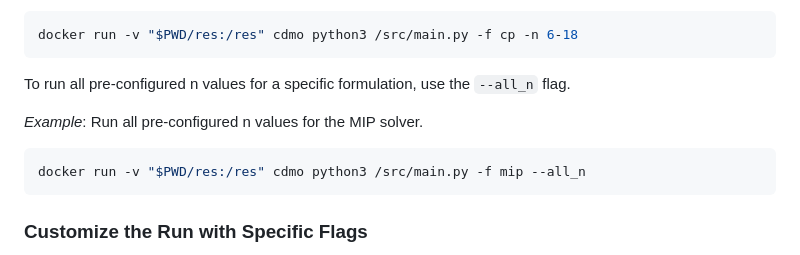
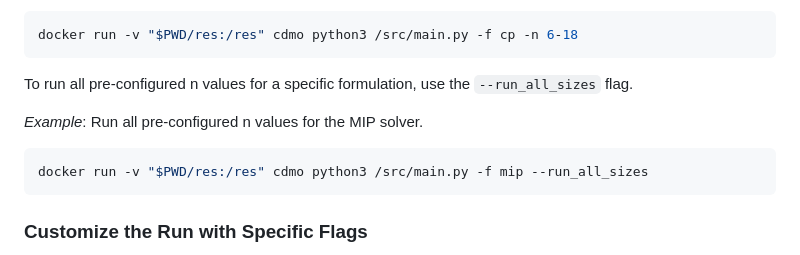
Before and after one commit to SamueleCentanni/CDMO_2025, a Markdown page: README.md, the part around the change. GitHub-like rendering.

````diff
--- a/README.md
+++ b/README.md
@@ -64,12 +64,12 @@ _Example_: Run the CP solver for a range from 6 to 18 teams.
 docker run -v "$PWD/res:/res" cdmo python3 /src/main.py -f cp -n 6-18
 ```
 
-To run all pre-configured n values for a specific formulation, use the `--all_n` flag.
+To run all pre-configured n values for a specific formulation, use the `--run_all_sizes` flag.
 
 _Example_: Run all pre-configured n values for the MIP solver.
 
 ```bash
-docker run -v "$PWD/res:/res" cdmo python3 /src/main.py -f mip --all_n
+docker run -v "$PWD/res:/res" cdmo python3 /src/main.py -f mip --run_all_sizes
 ```
 
 ### Customize the Run with Specific Flags
````
